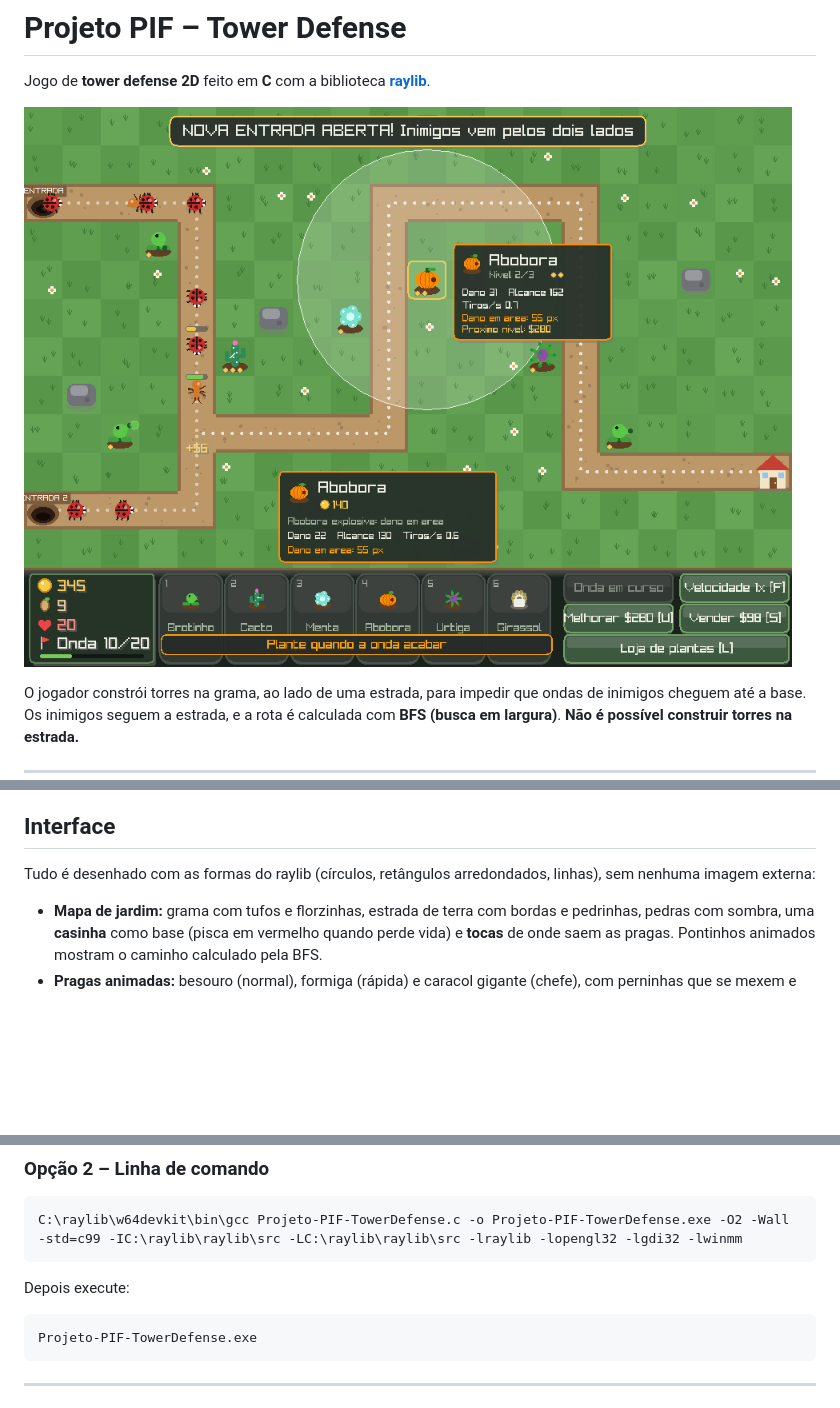
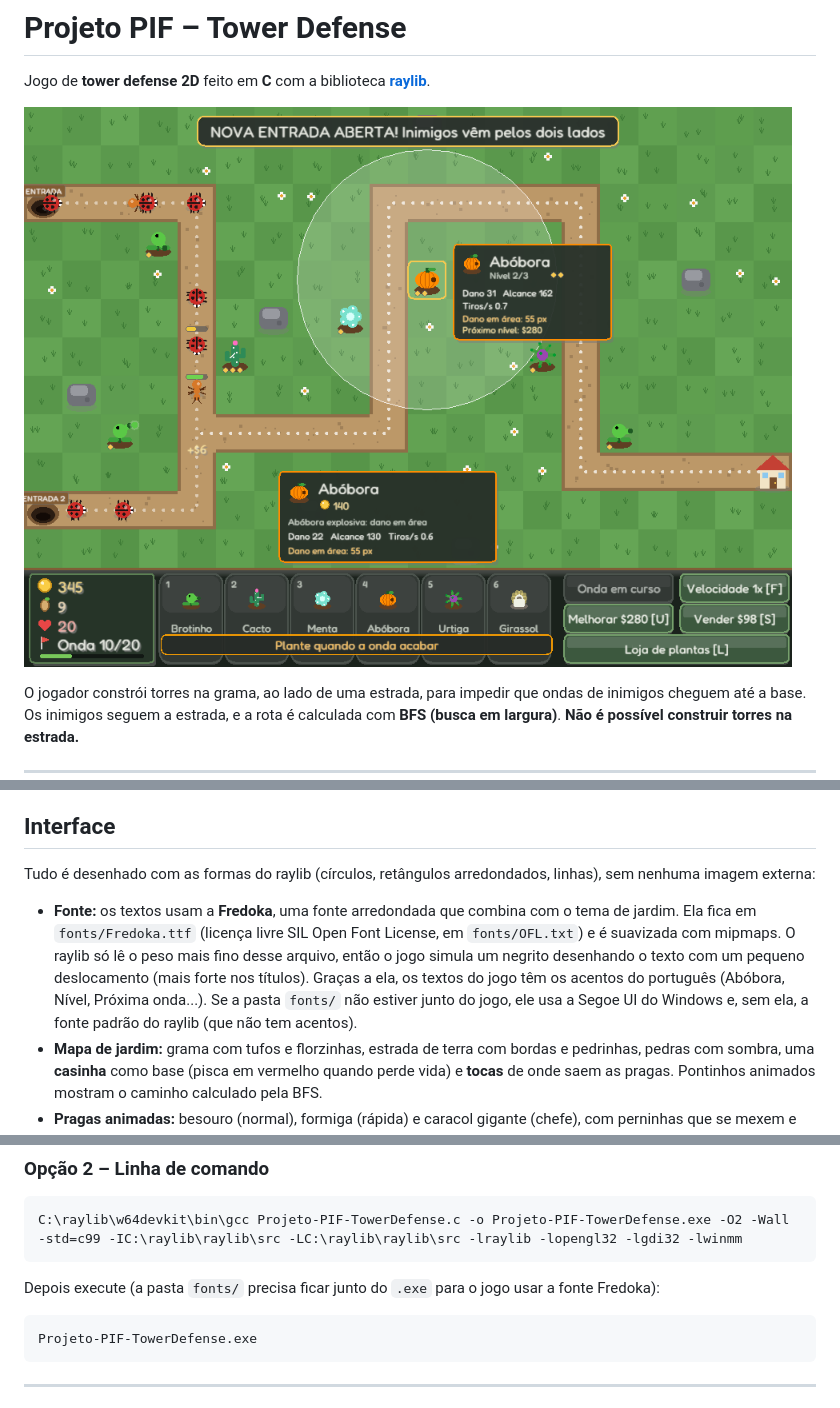
Before and after one commit to ViniciusBeleza/Projeto-Tower-Defense, a Markdown page: README.md, 3 parts joined by grey strips. Drawn GitHub-style; pictures changed too: imagens/jogo.png; blank space fills up the shorter version.

````diff
--- a/README.md
+++ b/README.md
@@ -24,6 +24,7 @@ Sobreviver às **20 ondas** de inimigos sem perder todas as **20 vidas**.
 
 Tudo é desenhado com as formas do raylib (círculos, retângulos arredondados, linhas), sem nenhuma imagem externa:
 
+- **Fonte:** os textos usam a **Fredoka**, uma fonte arredondada que combina com o tema de jardim. Ela fica em `fonts/Fredoka.ttf` (licença livre SIL Open Font License, em `fonts/OFL.txt`) e é suavizada com mipmaps. O raylib só lê o peso mais fino desse arquivo, então o jogo simula um negrito desenhando o texto com um pequeno deslocamento (mais forte nos títulos). Graças a ela, os textos do jogo têm os acentos do português (Abóbora, Nível, Próxima onda...). Se a pasta `fonts/` não estiver junto do jogo, ele usa a Segoe UI do Windows e, sem ela, a fonte padrão do raylib (que não tem acentos).
 - **Mapa de jardim:** grama com tufos e florzinhas, estrada de terra com bordas e pedrinhas, pedras com sombra, uma **casinha** como base (pisca em vermelho quando perde vida) e **tocas** de onde saem as pragas. Pontinhos animados mostram o caminho calculado pela BFS.
 - **Pragas animadas:** besouro (normal), formiga (rápida) e caracol gigante (chefe), com perninhas que se mexem e viram na direção em que andam. A barra de vida aparece quando a praga leva dano. Inimigos lentos ganham um anel azul, e envenenados soltam bolhas verdes.
 - **Barra inferior:** painel com ícones de moeda, semente, coração e bandeira, mais uma barra de progresso da onda. Os botões das plantas mostram o desenho, o nome e o preço. Passar o mouse num botão mostra uma **dica** com os atributos.
@@ -140,7 +141,7 @@ Abra `Projeto-PIF-TowerDefense.c` no Notepad++ que vem com o raylib e pressione
 C:\raylib\w64devkit\bin\gcc Projeto-PIF-TowerDefense.c -o Projeto-PIF-TowerDefense.exe -O2 -Wall -std=c99 -IC:\raylib\raylib\src -LC:\raylib\raylib\src -lraylib -lopengl32 -lgdi32 -lwinmm
 ```
 
-Depois execute:
+Depois execute (a pasta `fonts/` precisa ficar junto do `.exe` para o jogo usar a fonte Fredoka):
 ```bash
 Projeto-PIF-TowerDefense.exe
 ```
````
Also changed, not shown: imagens/menu.png, 4 other files.
